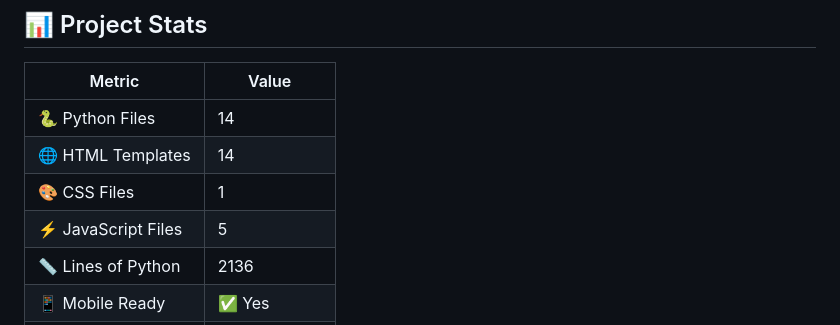
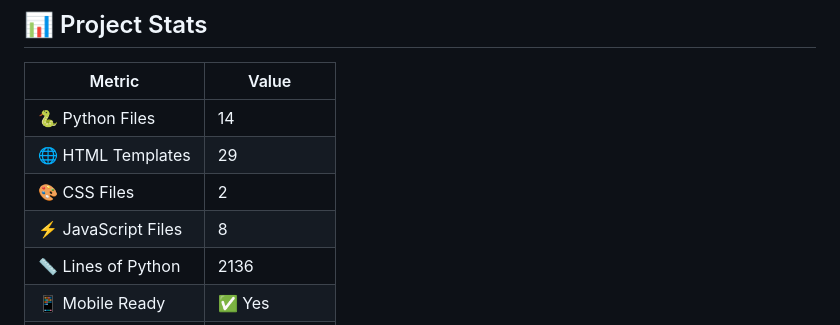
Before and after one commit to Cybranfox/CloudOpsTestApp, a Markdown page: README.md, the part around the change. Drawn GitHub-style.

Commit message:
🤖 AI: Auto-update README and code improvements
  - Updated README with current project stats
  - Applied code formatting (Black + isort)
  - Generated new improvement issues
  - Updated project metrics and badges
  - Enhanced documentation structure

  📊 Stats: 14 Python files, 2136 lines
  📱 Mobile: Ready
  🤖 AI: Fully operational

  [skip ci]

```diff
--- a/README.md
+++ b/README.md
@@ -25,9 +25,9 @@
 | Metric | Value |
 |--------|-------|
 | 🐍 Python Files | 14 |
-| 🌐 HTML Templates | 14 |
-| 🎨 CSS Files | 1 |
-| ⚡ JavaScript Files | 5 |
+| 🌐 HTML Templates | 29 |
+| 🎨 CSS Files | 2 |
+| ⚡ JavaScript Files | 8 |
 | 📏 Lines of Python | 2136 |
 | 📱 Mobile Ready | ✅ Yes |
 | 🤖 AI Enhanced | ⚙️ Setting Up |
```
